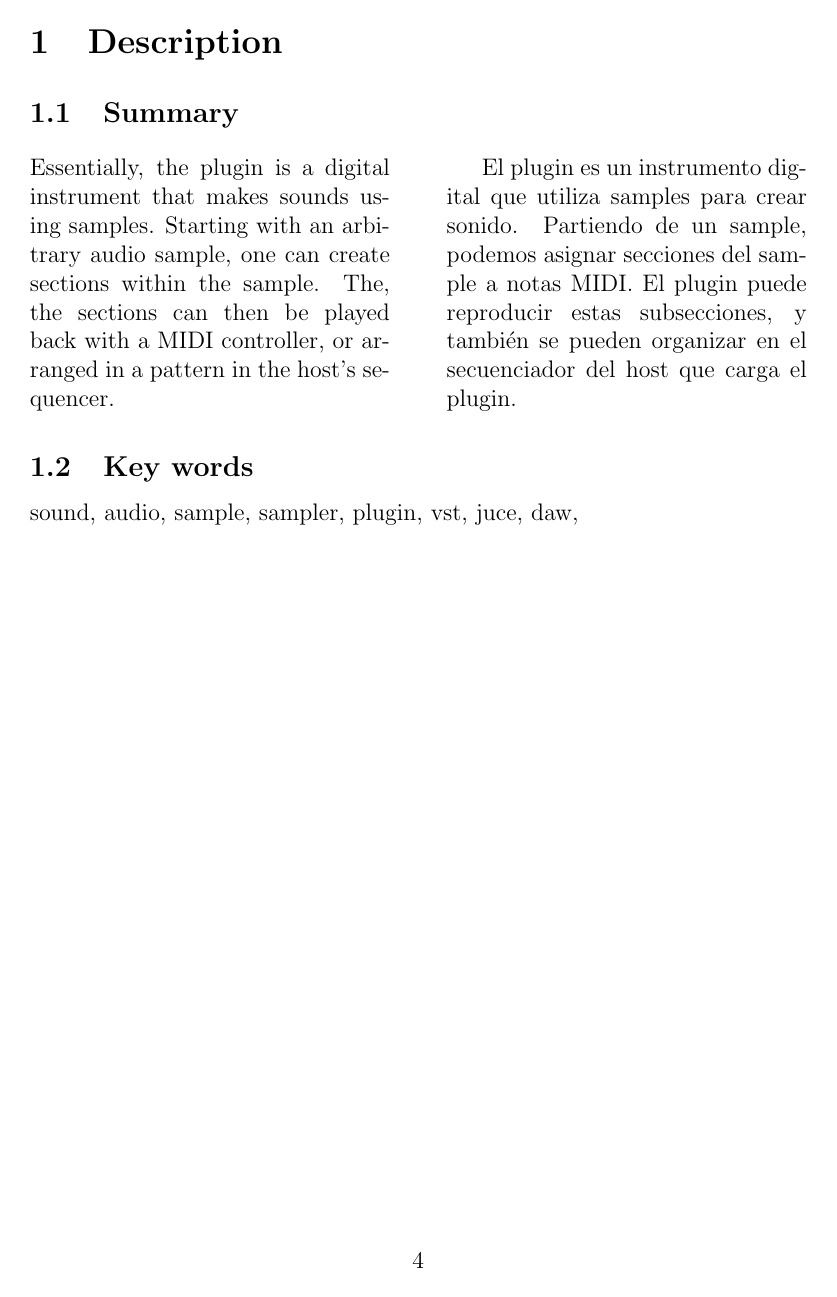
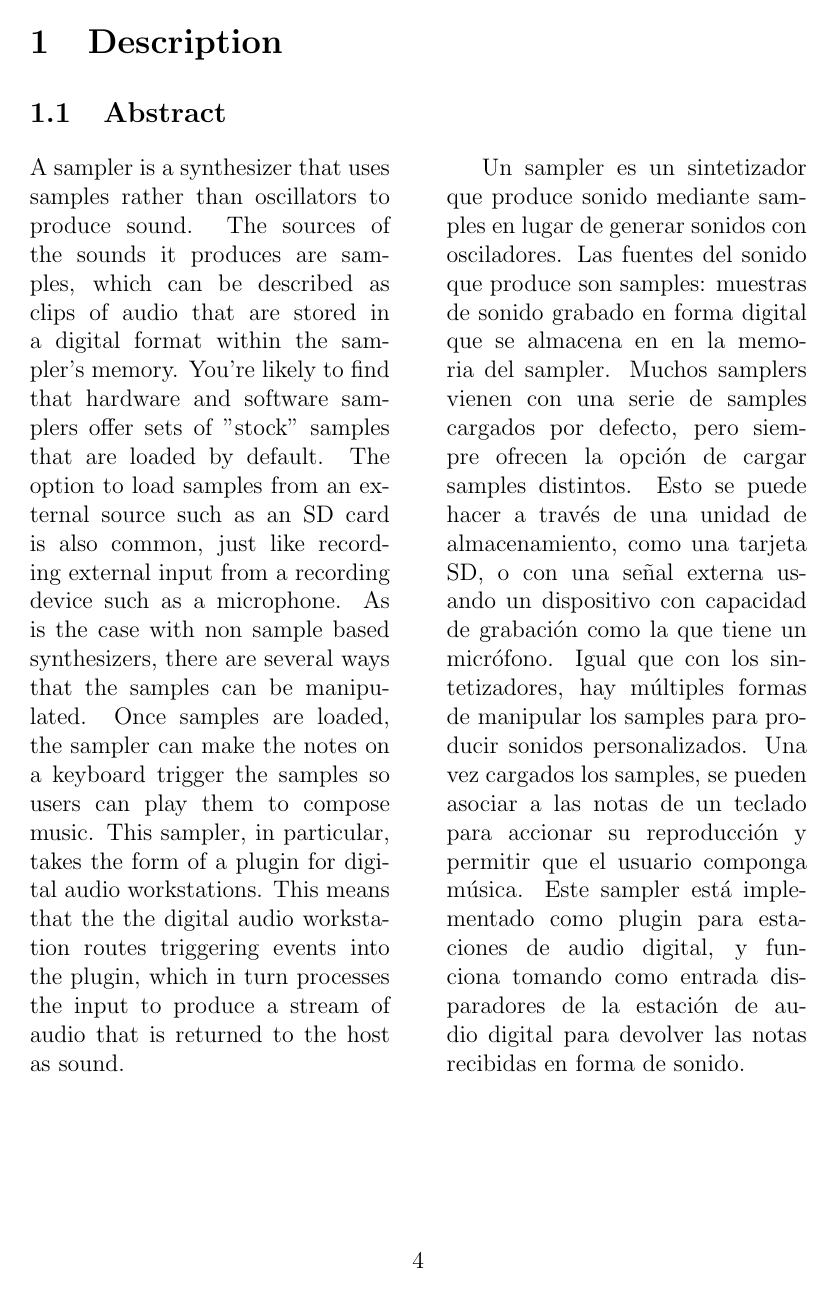
Before and after one commit to azohc/jucesampler, a LaTeX document (memoire/mem-jcs.tex): page 4 of 7 before the commit and page 4 of 8 after it. Compiled offline with pdfLaTeX.

Commit message:
summary, keywords

```diff
--- a/memoire/mem-jcs.tex
+++ b/memoire/mem-jcs.tex
@@ -19,7 +19,7 @@
 
 
 
-\title{Instrumento virtual basado en samples para estaciones de trabajo de audio digital\\A sampler plugin for digital audio workstations}
+\title{Instrumento virtual basado en samples para estaciones de trabajo de audio digital\\Sampler plugin for digital audio workstations}
 \author{Juan Chozas Sumbera}
 
 
@@ -43,14 +43,16 @@
 	\newpage
 	\section{Description}
 
-	\begin{multicols}{2}[\subsection{Summary}]
-	Essentially, the plugin is a digital instrument that makes sounds using samples. Starting with an arbitrary audio sample, one can create sections within the sample. The, the sections can then be played back with a MIDI controller, or arranged in a pattern in the host's sequencer.
+	\begin{multicols}{2}[\subsection{Abstract}]
+	A sampler is a synthesizer that uses samples rather than oscillators to produce sound.  The sources of the sounds it produces are samples, which can be described as clips of audio that are stored in a digital format within the sampler's memory. You're likely to find that hardware and software samplers offer sets of "stock" samples that are loaded by default. The option to load samples from an external source such as an SD card is also common, just like recording external input from a recording device such as a microphone. As is the case with non sample based synthesizers, there are several ways that the samples can be manipulated. Once samples are loaded, the sampler can make the notes on a keyboard trigger the samples so users can play them to compose music. This sampler, in particular, takes the form of a plugin for digital audio workstations. This means that the the digital audio workstation routes triggering events into the plugin, which in turn processes the input to produce a stream of audio that is returned to the host as sound.\\
 
-	El plugin es un instrumento digital que utiliza samples para crear sonido. Partiendo de un sample, podemos asignar secciones del sample a notas MIDI. El plugin puede reproducir estas subsecciones, y también se pueden organizar en el secuenciador del host que carga el plugin.
+
+	Un sampler es un sintetizador que produce sonido mediante samples en lugar de generar sonidos con osciladores. Las fuentes del sonido que produce son samples: muestras de sonido grabado en forma digital que se almacena en en la memoria del sampler. Muchos samplers vienen con una serie de samples cargados por defecto, pero siempre ofrecen la opción de cargar samples distintos. Esto se puede hacer a través de una unidad de almacenamiento, como una tarjeta SD, o con una señal externa usando un dispositivo con capacidad de grabación como la que tiene un micrófono. Igual que con los sintetizadores, hay múltiples formas de manipular los samples para producir sonidos personalizados. Una vez cargados los samples, se pueden asociar a las notas de un teclado para accionar su reproducción y permitir que el usuario componga música. Este sampler está implementado como plugin para estaciones de audio digital, y funciona tomando como entrada disparadores de la estación de audio digital para devolver las notas recibidas en forma de sonido.
 	\end{multicols}
 
 	\subsection{Key words}
-		sound, audio, sample, sampler, plugin, vst, juce, daw,
+		sound, sampler, sample, sampling, digital instrument, plugin, synthesizer\\
+		sonido, muestra, muestreo, instrumento digital, sintetizador
 
 
 	% c. una introducción con los antecedentes, objetivos y plan de trabajo,
```
Also changed, not shown: memoire/mem-jcs.pdf, memoire/mem-jcs.tex (4 more changed lines), 5 other files.
